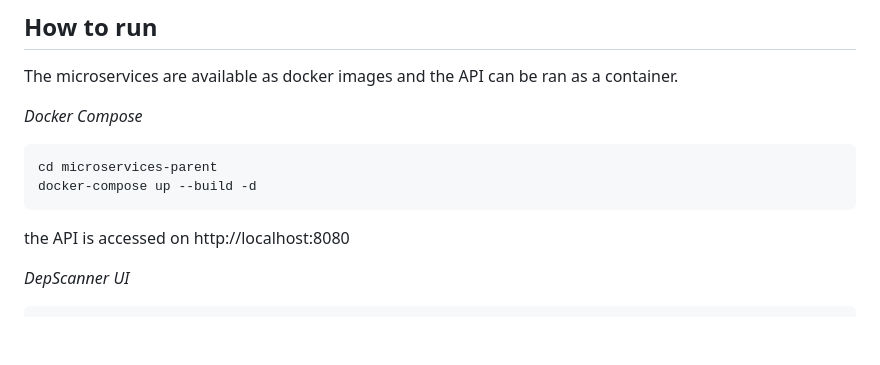
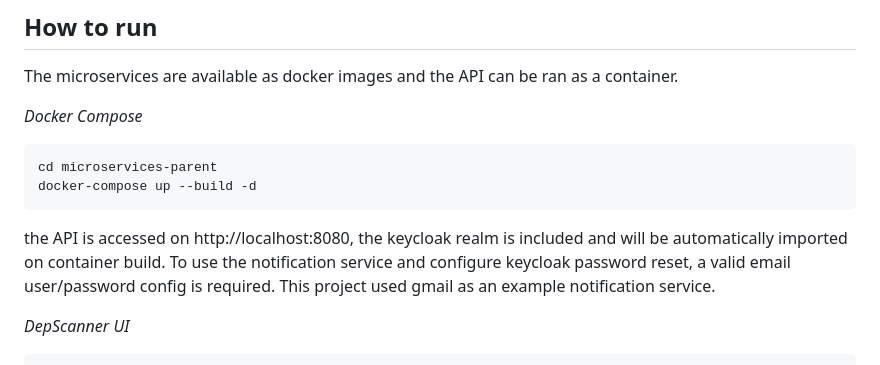
Before and after one commit to agrainger14/csc-7057-depscanner-project, a Markdown page: README.md, the part around the change. Rendered like a GitHub page; blank space fills up the shorter version.

````diff
--- a/README.md
+++ b/README.md
@@ -36,7 +36,8 @@ _Docker Compose_
 cd microservices-parent
 docker-compose up --build -d
 ```
-the API is accessed on http://localhost:8080
+the API is accessed on http://localhost:8080, the keycloak realm is included and will be automatically imported on container build.
+To use the notification service and configure keycloak password reset, a valid email user/password config is required. This project used gmail as an example notification service.
 
 _DepScanner UI_
 
````
